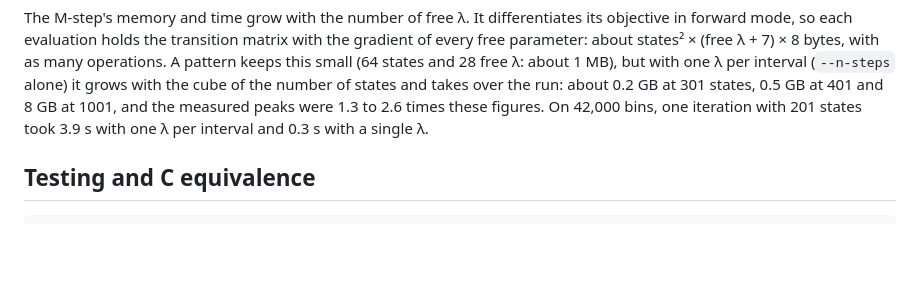
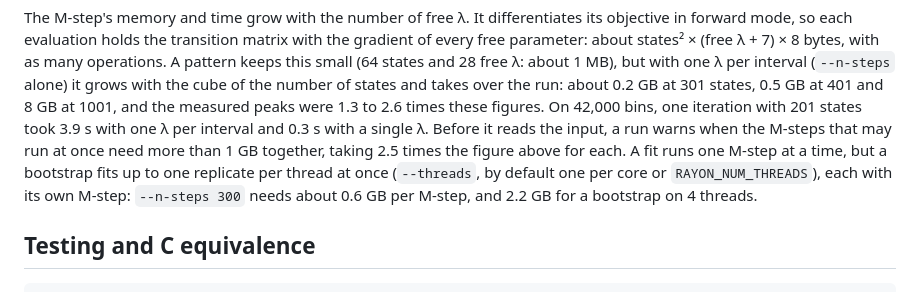
Before and after one commit to larryivan/psmc-rs, a Markdown page: README.md, the part around the change. Drawn GitHub-style; blank space fills up the shorter version.

Commit message:
docs: describe the M-step memory warning, with the bootstrap's share
Since 3da734c a run warns before reading the input when an M-step would
need more than 1 GB, and since 8db2715 a bootstrap's estimate is
multiplied by min(threads, replicates), the replicates that run at once,
each with its own M-step; the threads are --threads or rayon's default
(one per core, or RAYON_NUM_THREADS). The README's performance section
gave the M-step's memory formula but not the warning, and nothing said
that a bootstrap multiplies the peak by the thread count, which on a
default-threaded run of many cores is the common way to exceed memory.

The README now says when the run warns and why a bootstrap needs more,
with the figures of --n-steps 300 (0.6 GB per M-step, 2.2 GB on 4
threads), and the CHANGELOG lists the warning. The figures are the
release binary's warning for --n-steps 300 --threads 4 --bootstrap 4; with
--threads 1 it gives no warning, and --n-steps 400 alone gives 1.3 GB.

```diff
--- a/README.md
+++ b/README.md
@@ -577,7 +577,13 @@ interval (`--n-steps` alone) it grows with the cube of the number of states
 and takes over the run: about 0.2 GB at 301 states, 0.5 GB at 401 and
 8 GB at 1001, and the measured peaks were 1.3 to 2.6 times these figures.
 On 42,000 bins, one iteration with 201 states took 3.9 s with one λ per
-interval and 0.3 s with a single λ.
+interval and 0.3 s with a single λ. Before it reads the input, a run warns
+when the M-steps that may run at once need more than 1 GB together, taking
+2.5 times the figure above for each. A fit runs one M-step at a time, but
+a bootstrap fits up to one replicate per thread at once (`--threads`, by
+default one per core or `RAYON_NUM_THREADS`), each with its own M-step:
+`--n-steps 300` needs about 0.6 GB per M-step, and 2.2 GB for a bootstrap
+on 4 threads.
 
 ## Testing and C equivalence
 
```
Also changed, not shown: CHANGELOG.md (+5 -0 lines).
